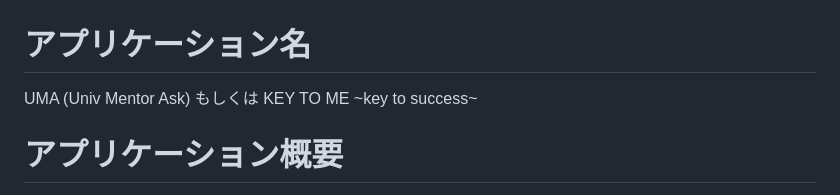
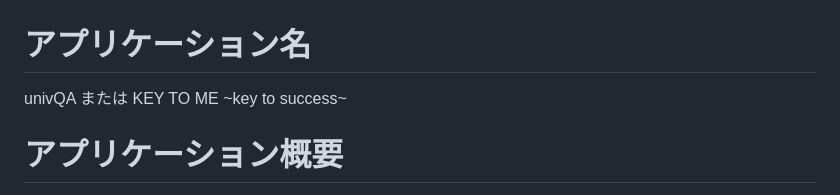
Before and after one commit to yuukiokuda/univQA, a Markdown page: README.md, the part around the change. Rendered like a GitHub page.

Commit message:
アプリ名追記

```diff
--- a/README.md
+++ b/README.md
@@ -1,6 +1,6 @@
 # アプリケーション名
-UMA (Univ Mentor Ask)
-もしくは
+univQA
+または
 KEY TO ME ~key to success~
 # アプリケーション概要
 - 大学新入学期の不安や悩みを解決したい新入生と保護者のための、現役先輩学生に直接質問できるQ＆Aアプリである
```
